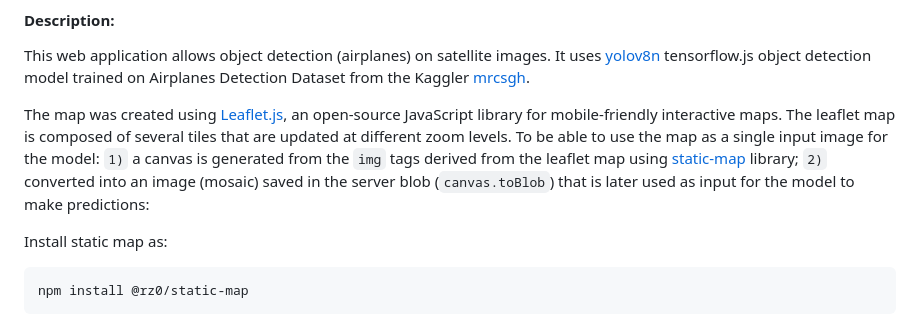
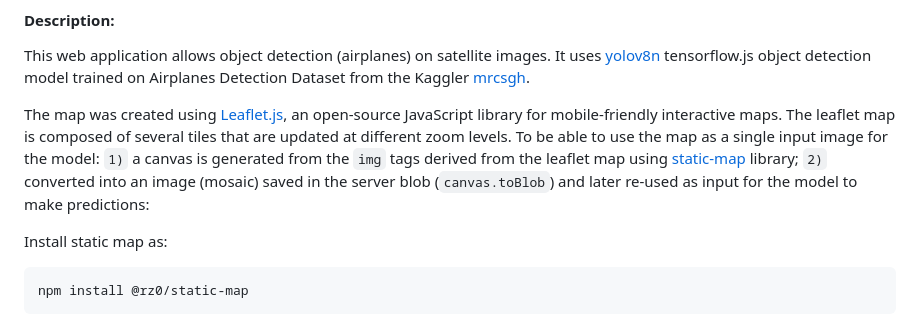
Before and after one commit to arngolo/IoD50, a Markdown page: README.md, the part around the change. Drawn GitHub-style.

Commit message:
smal update to README.md

````diff
--- a/README.md
+++ b/README.md
@@ -3,7 +3,7 @@
 #### Description:
 This web application allows object detection (airplanes) on satellite images. It uses [yolov8n](https://github.com/arngolo/tfjs-models/tree/main/yolov8n-airplanes) tensorflow.js object detection model trained on Airplanes Detection Dataset from the Kaggler [mrcsgh](https://www.kaggle.com/datasets/mgarch/airplane-detection-dataset).
 
-The map was created using [Leaflet.js](https://leafletjs.com/), an open-source JavaScript library for mobile-friendly interactive maps. The leaflet map is composed of several tiles that are updated at different zoom levels. To be able to use the map as a single input image for the model: `1)` a canvas is generated from the `img` tags derived from the leaflet map using [static-map](https://github.com/rkaravia/static-map) library; `2)` converted into an image (mosaic) saved in the server blob (`canvas.toBlob`) that is later used as input for the model to make predictions:
+The map was created using [Leaflet.js](https://leafletjs.com/), an open-source JavaScript library for mobile-friendly interactive maps. The leaflet map is composed of several tiles that are updated at different zoom levels. To be able to use the map as a single input image for the model: `1)` a canvas is generated from the `img` tags derived from the leaflet map using [static-map](https://github.com/rkaravia/static-map) library; `2)` converted into an image (mosaic) saved in the server blob (`canvas.toBlob`) and later re-used as input for the model to make predictions:
 
 Install static map as:
 ```
````
